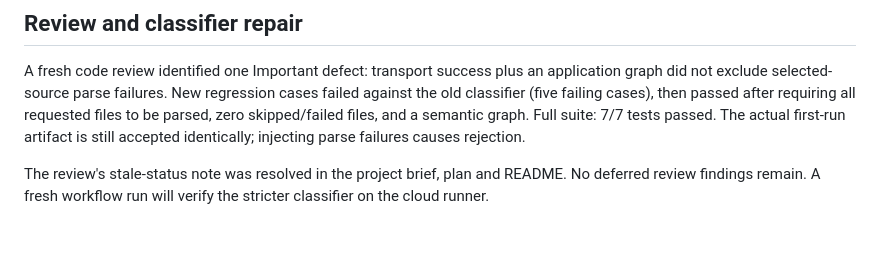
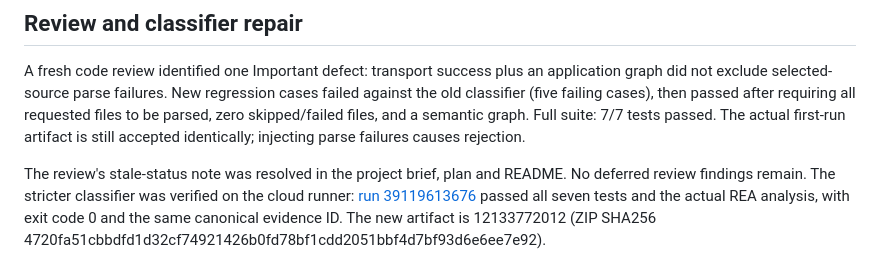
Before and after one commit to ramakenkenya/rea-website-studio, a Markdown page: docs/CLOUD_LOG.md, the part around the change. Drawn GitHub-style; blank space fills up the shorter version.

Commit message:
docs: record successful cloud verification after review

```diff
--- a/docs/CLOUD_LOG.md
+++ b/docs/CLOUD_LOG.md
@@ -27,4 +27,4 @@ Inspect the actual Actions job and raw evidence. A green upload or test step doe
 
 A fresh code review identified one Important defect: transport success plus an application graph did not exclude selected-source parse failures. New regression cases failed against the old classifier (five failing cases), then passed after requiring all requested files to be parsed, zero skipped/failed files, and a semantic graph. Full suite: 7/7 tests passed. The actual first-run artifact is still accepted identically; injecting parse failures causes rejection.
 
-The review's stale-status note was resolved in the project brief, plan and README. No deferred review findings remain. A fresh workflow run will verify the stricter classifier on the cloud runner.
+The review's stale-status note was resolved in the project brief, plan and README. No deferred review findings remain. The stricter classifier was verified on the cloud runner: [run 39119613676](https://github.com/ramakenkenya/rea-website-studio/actions/runs/39119613676) passed all seven tests and the actual REA analysis, with exit code 0 and the same canonical evidence ID. The new artifact is 12133772012 (ZIP SHA256 4720fa51cbbdfd1d32cf74921426b0fd78bf1cdd2051bbf4d7bf93d6e6ee7e92).
```
